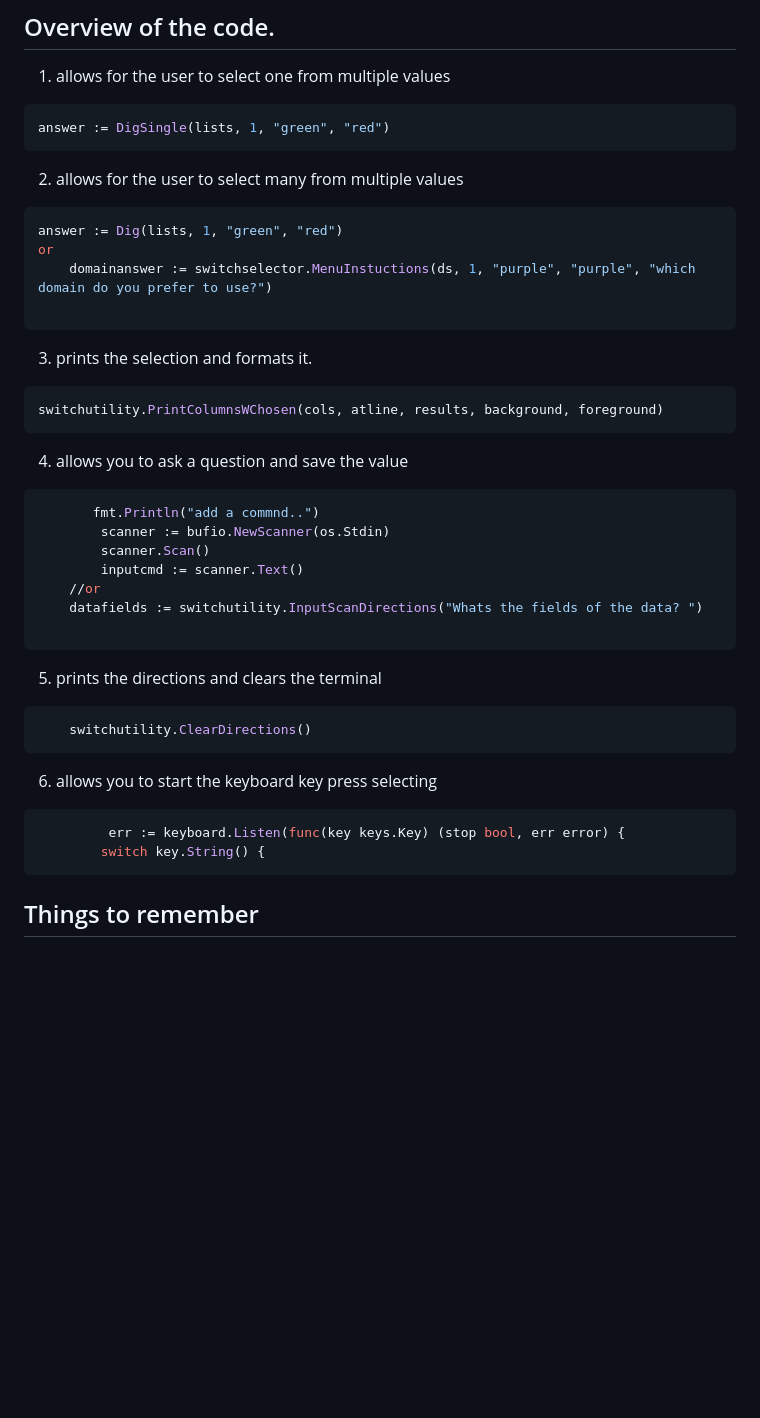
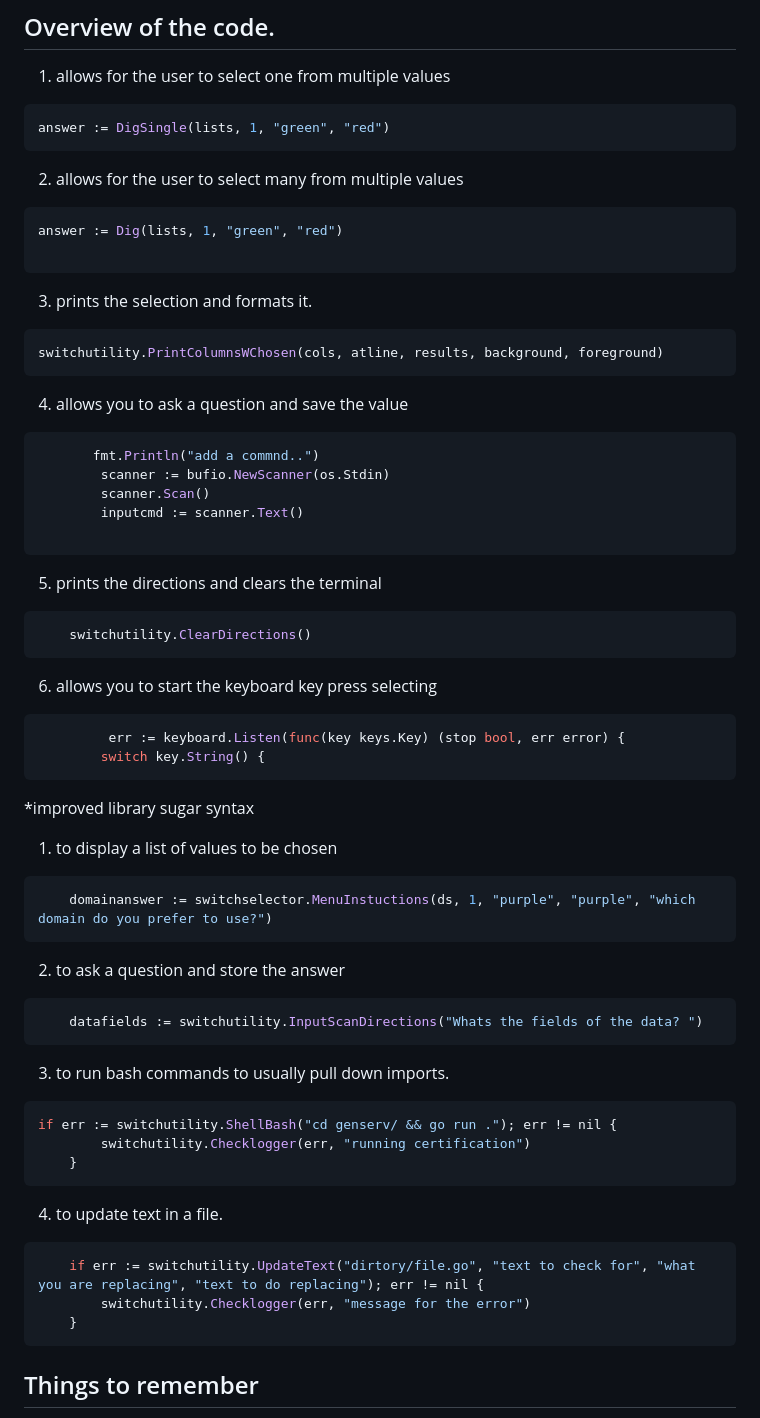
Before and after one commit to golangast/switchterm, a Markdown page: README.md, the part around the change. GitHub-like rendering; blank space fills up the shorter version.

````diff
--- a/README.md
+++ b/README.md
@@ -139,8 +139,6 @@ answer := DigSingle(lists, 1, "green", "red")
 2. allows for the user to select many from multiple values
 ```bash
 answer := Dig(lists, 1, "green", "red")
-or
-	domainanswer := switchselector.MenuInstuctions(ds, 1, "purple", "purple", "which domain do you prefer to use?")
 
 ```
 3. prints the selection and formats it.
@@ -153,8 +151,6 @@ switchutility.PrintColumnsWChosen(cols, atline, results, background, foreground)
 		scanner := bufio.NewScanner(os.Stdin)
 		scanner.Scan()
 		inputcmd := scanner.Text()
-    //or
-    datafields := switchutility.InputScanDirections("Whats the fields of the data? ")
 
 ```
 5. prints the directions and clears the terminal
@@ -167,6 +163,27 @@ switchutility.PrintColumnsWChosen(cols, atline, results, background, foreground)
 		switch key.String() {
 ```
 
+*improved library sugar syntax
+1. to display a list of values to be chosen
+```bash
+	domainanswer := switchselector.MenuInstuctions(ds, 1, "purple", "purple", "which domain do you prefer to use?")
+```
+2. to ask a question and store the answer
+```bash
+    datafields := switchutility.InputScanDirections("Whats the fields of the data? ")
+```
+3. to run bash commands to usually pull down imports.
+```bash
+if err := switchutility.ShellBash("cd genserv/ && go run ."); err != nil {
+		switchutility.Checklogger(err, "running certification")
+	}
+```
+4. to update text in a file.
+```bash
+	if err := switchutility.UpdateText("dirtory/file.go", "text to check for", "what you are replacing", "text to do replacing"); err != nil {
+		switchutility.Checklogger(err, "message for the error")
+	}
+```
 ## Things to remember
 * using atomicgo.dev/keyboard there is no way to call itself after a key press
 
````
